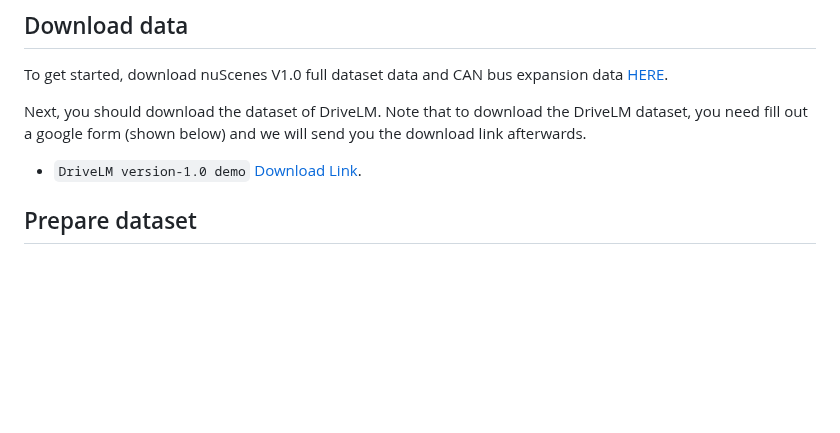
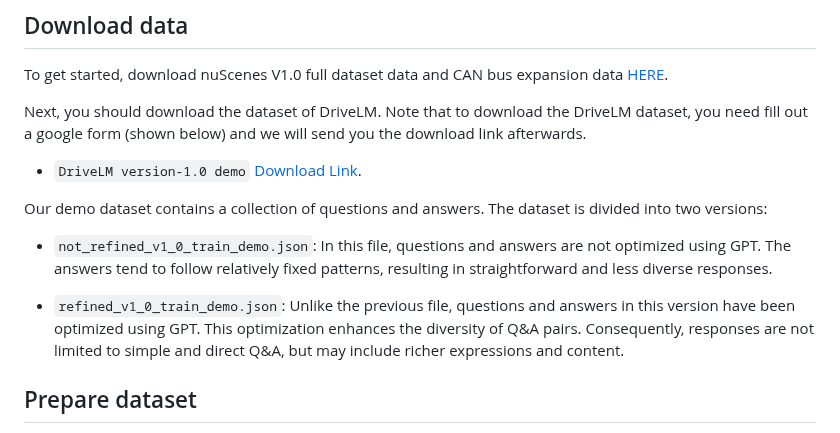
Before and after one commit to QIU023/DriveLM_VLM_Project, a Markdown page: docs/getting_started.md, the part around the change. Rendered like a GitHub page; blank space fills up the shorter version.

```diff
--- a/docs/getting_started.md
+++ b/docs/getting_started.md
@@ -5,6 +5,12 @@ Next, you should download the dataset of DriveLM. Note that to download the Driv
 
 
 - `DriveLM version-1.0 demo` [Download Link](https://docs.google.com/forms/d/e/1FAIpQLSeX6CR3u-15IV-TKx2uPv1wiKjydjZ__NNW98H4nR5JZtQa2Q/viewform).
+
+Our demo dataset contains a collection of questions and answers. The dataset is divided into two versions:
+
+- `not_refined_v1_0_train_demo.json`: In this file, questions and answers are not optimized using GPT. The answers tend to follow relatively fixed patterns, resulting in straightforward and less diverse responses.
+
+- `refined_v1_0_train_demo.json`: Unlike the previous file, questions and answers in this version have been optimized using GPT. This optimization enhances the diversity of Q&A pairs. Consequently, responses are not limited to simple and direct Q&A, but may include richer expressions and content.
 ## Prepare dataset
 
 Follow the steps [HERE](https://github.com/fundamentalvision/BEVFormer/blob/master/docs/prepare_dataset.md) to prepare nuScenes dataset. Using the above code will generate `nuscenes_infos_temporal_{train,val}.pkl`.
```
